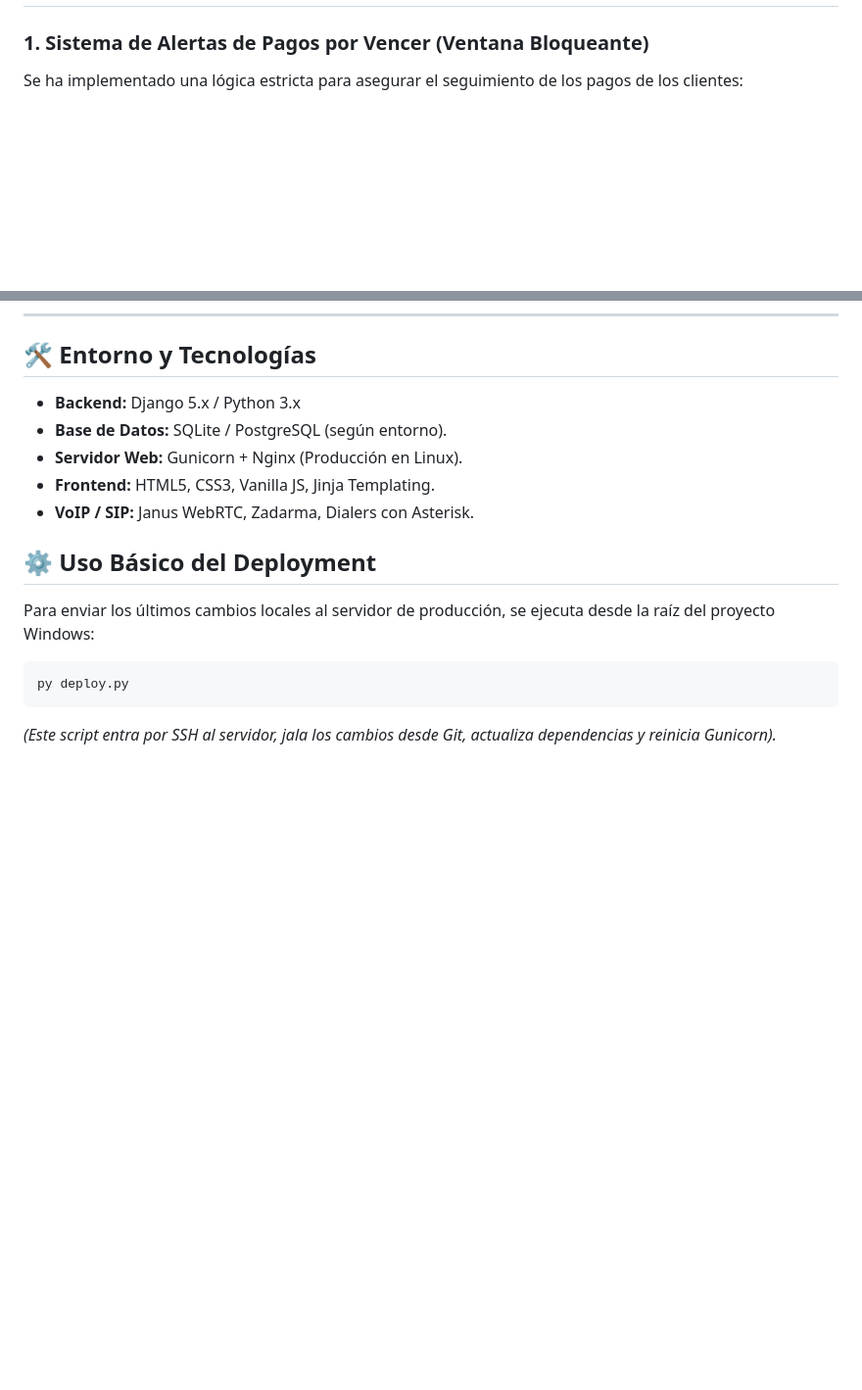
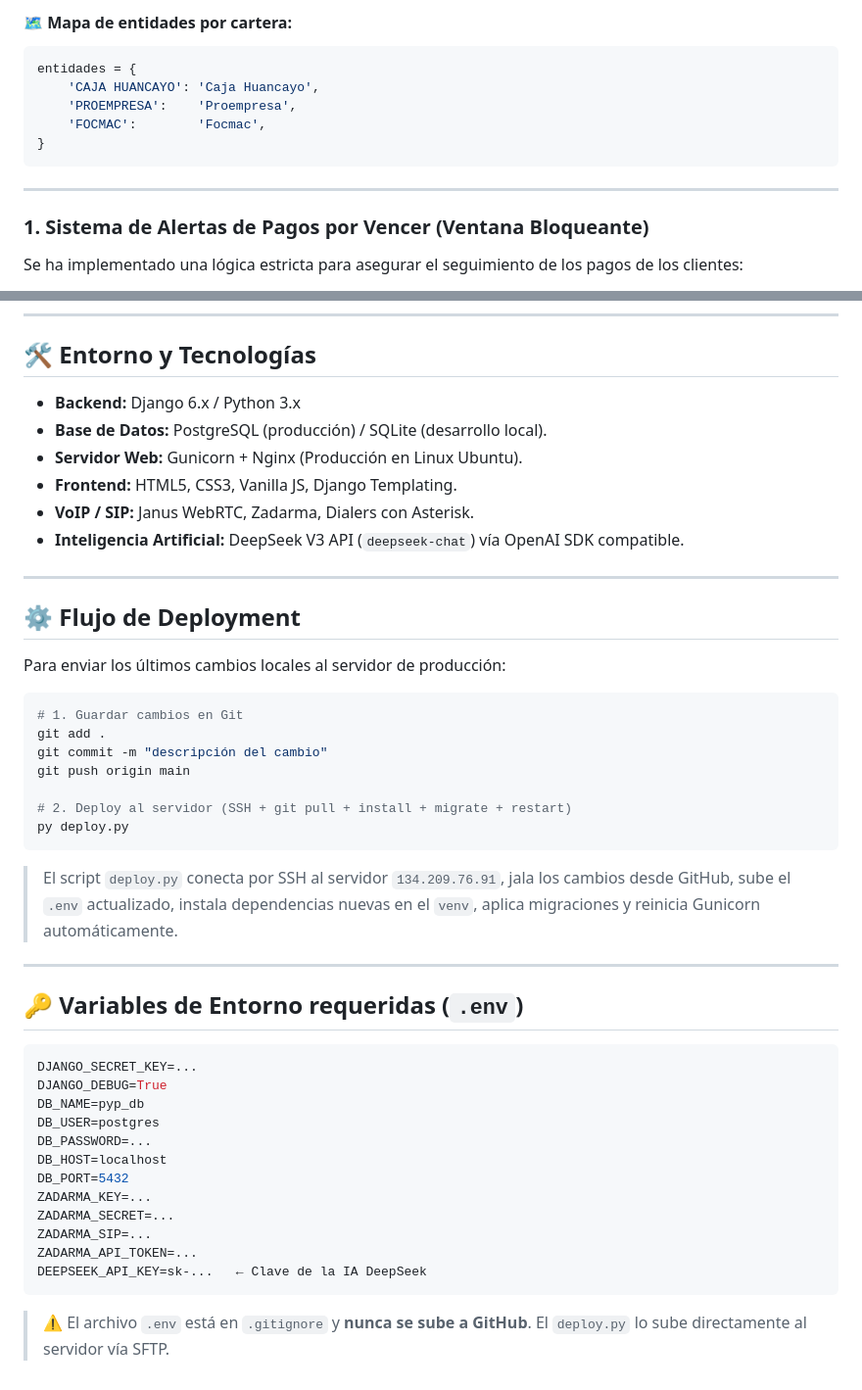
Before and after one commit to JhonParedes-PyP/crm-pyp, a Markdown page: README.md, 2 parts joined by grey strips. Shown at 98% size. Drawn GitHub-style; blank space fills up the shorter version.

Commit message:
docs: README actualizado con integración IA DeepSeek (PP) del 06/05/2026

````diff
--- a/README.md
+++ b/README.md
@@ -9,3 +61,13 @@ Este es el repositorio del sistema CRM de PyP Soluciones Jurídicas Empresariale
+#### 🗺️ Mapa de entidades por cartera:
+```python
+entidades = {
+    'CAJA HUANCAYO': 'Caja Huancayo',
+    'PROEMPRESA':    'Proempresa',
+    'FOCMAC':        'Focmac',
+}
+```
+
+---
 
 ### 1. Sistema de Alertas de Pagos por Vencer (Ventana Bloqueante)
 Se ha implementado una lógica estricta para asegurar el seguimiento de los pagos de los clientes:
@@ -29,16 +91,47 @@ Se ha implementado una lógica estricta para asegurar el seguimiento de los pago
 ---
 
 ## 🛠 Entorno y Tecnologías
-- **Backend:** Django 5.x / Python 3.x
-- **Base de Datos:** SQLite / PostgreSQL (según entorno).
-- **Servidor Web:** Gunicorn + Nginx (Producción en Linux).
-- **Frontend:** HTML5, CSS3, Vanilla JS, Jinja Templating.
+- **Backend:** Django 6.x / Python 3.x
+- **Base de Datos:** PostgreSQL (producción) / SQLite (desarrollo local).
+- **Servidor Web:** Gunicorn + Nginx (Producción en Linux Ubuntu).
+- **Frontend:** HTML5, CSS3, Vanilla JS, Django Templating.
 - **VoIP / SIP:** Janus WebRTC, Zadarma, Dialers con Asterisk.
+- **Inteligencia Artificial:** DeepSeek V3 API (`deepseek-chat`) vía OpenAI SDK compatible.
 
-## ⚙️ Uso Básico del Deployment
-Para enviar los últimos cambios locales al servidor de producción, se ejecuta desde la raíz del proyecto Windows:
+---
+
+## ⚙️ Flujo de Deployment
+Para enviar los últimos cambios locales al servidor de producción:
 
 ```powershell
+# 1. Guardar cambios en Git
+git add .
+git commit -m "descripción del cambio"
+git push origin main
+
+# 2. Deploy al servidor (SSH + git pull + install + migrate + restart)
 py deploy.py
 ```
-*(Este script entra por SSH al servidor, jala los cambios desde Git, actualiza dependencias y reinicia Gunicorn).*
+
+> El script `deploy.py` conecta por SSH al servidor `134.209.76.91`, jala los cambios desde GitHub, sube el `.env` actualizado, instala dependencias nuevas en el `venv`, aplica migraciones y reinicia Gunicorn automáticamente.
+
+---
+
+## 🔑 Variables de Entorno requeridas (`.env`)
+
+```env
+DJANGO_SECRET_KEY=...
+DJANGO_DEBUG=True
+DB_NAME=pyp_db
+DB_USER=postgres
+DB_PASSWORD=...
+DB_HOST=localhost
+DB_PORT=5432
+ZADARMA_KEY=...
+ZADARMA_SECRET=...
+ZADARMA_SIP=...
+ZADARMA_API_TOKEN=...
+DEEPSEEK_API_KEY=sk-...   ← Clave de la IA DeepSeek
+```
+
+> ⚠️ El archivo `.env` está en `.gitignore` y **nunca se sube a GitHub**. El `deploy.py` lo sube directamente al servidor vía SFTP.
````
Also changed, not shown: other parts of README.md (+53 -1 lines).
